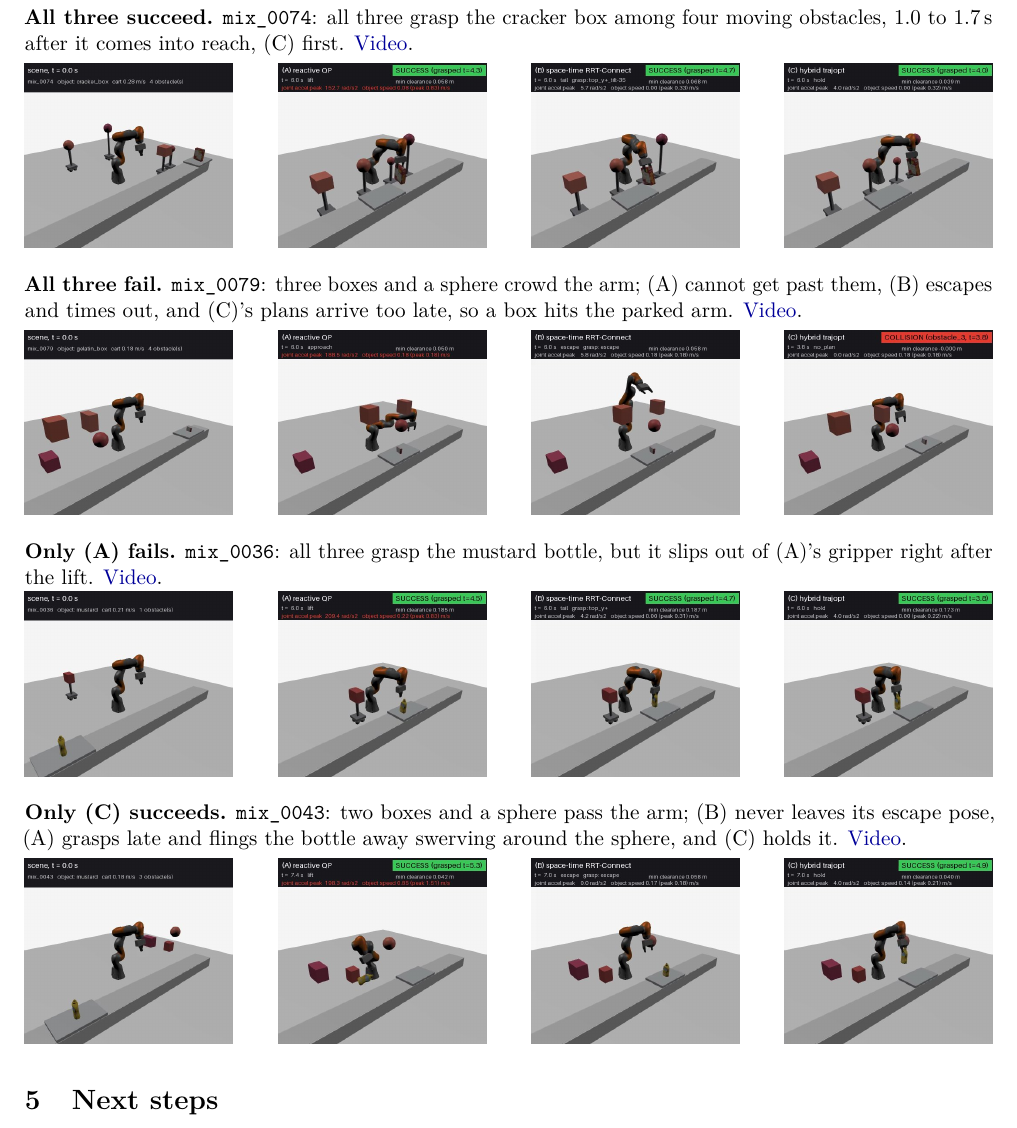
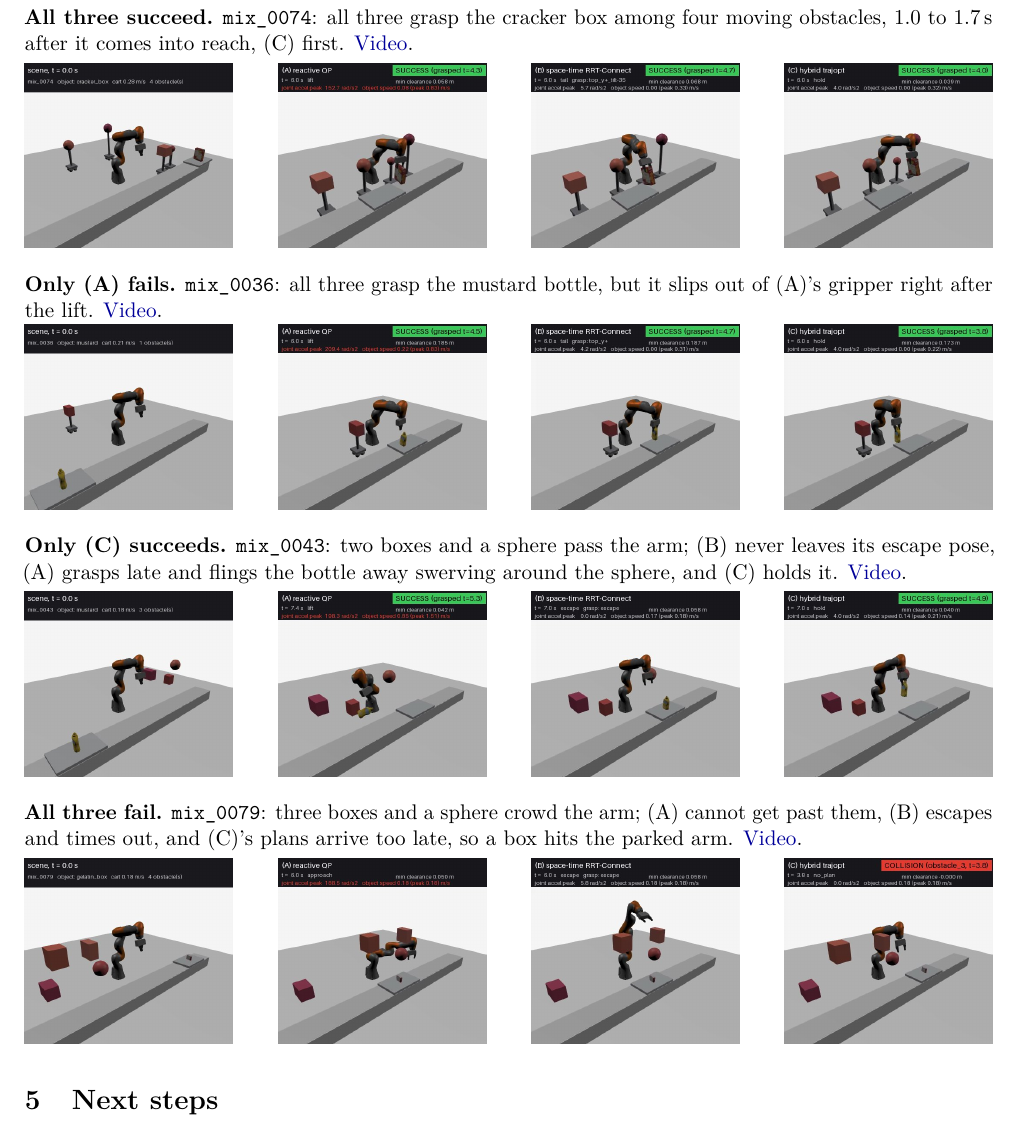
Before and after one commit to Shivsi7/dynamic-grasping, a LaTeX document (docs/report/report.tex): part of page 2 of 2, cut so that both start at the same text. Compiled offline with pdfLaTeX.

Commit message:
Docs: report example order: "All three fail" (mix_0079) moved last

```diff
--- a/docs/report/report.tex
+++ b/docs/report/report.tex
@@ -103,10 +103,6 @@ Four held-out scenes; frames from each video: the scene at $t=0$, then (A), (B),
 1.0 to 1.7\,s after it comes into reach, (C) first. \href{\videos/mix_0074.mp4}{Video}.
 \strip{mix_0074}
 
-\textbf{All three fail.} \texttt{mix\_0079}: three boxes and a sphere crowd the arm; (A) cannot get past
-them, (B) escapes and times out, and (C)'s plans arrive too late, so a box hits the parked arm. \href{\videos/mix_0079.mp4}{Video}.
-\strip{mix_0079}
-
 \textbf{Only (A) fails.} \texttt{mix\_0036}: all three grasp the mustard bottle, but it slips out of
 (A)'s gripper right after the lift. \href{\videos/mix_0036.mp4}{Video}.
 \strip{mix_0036}
@@ -114,6 +110,10 @@ them, (B) escapes and times out, and (C)'s plans arrive too late, so a box hits
 \textbf{Only (C) succeeds.} \texttt{mix\_0043}: two boxes and a sphere pass the arm; (B) never leaves its
 escape pose, (A) grasps late and flings the bottle away swerving around the sphere, and (C) holds it. \href{\videos/mix_0043.mp4}{Video}.
 \strip{mix_0043}
+
+\textbf{All three fail.} \texttt{mix\_0079}: three boxes and a sphere crowd the arm; (A) cannot get past
+them, (B) escapes and times out, and (C)'s plans arrive too late, so a box hits the parked arm. \href{\videos/mix_0079.mp4}{Video}.
+\strip{mix_0079}
 
 \section{Next steps}
 
```
Also changed, not shown: docs/report/report.pdf.
